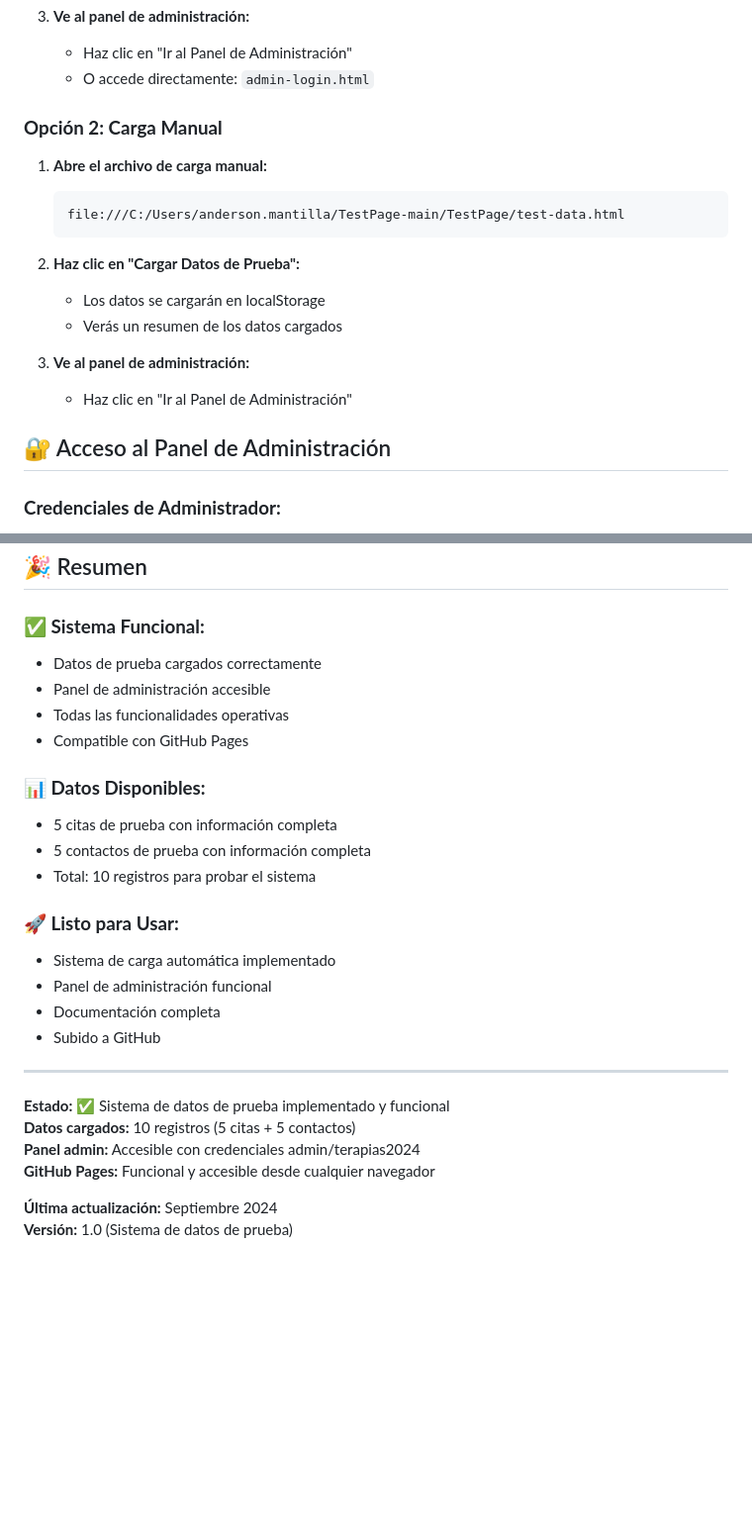
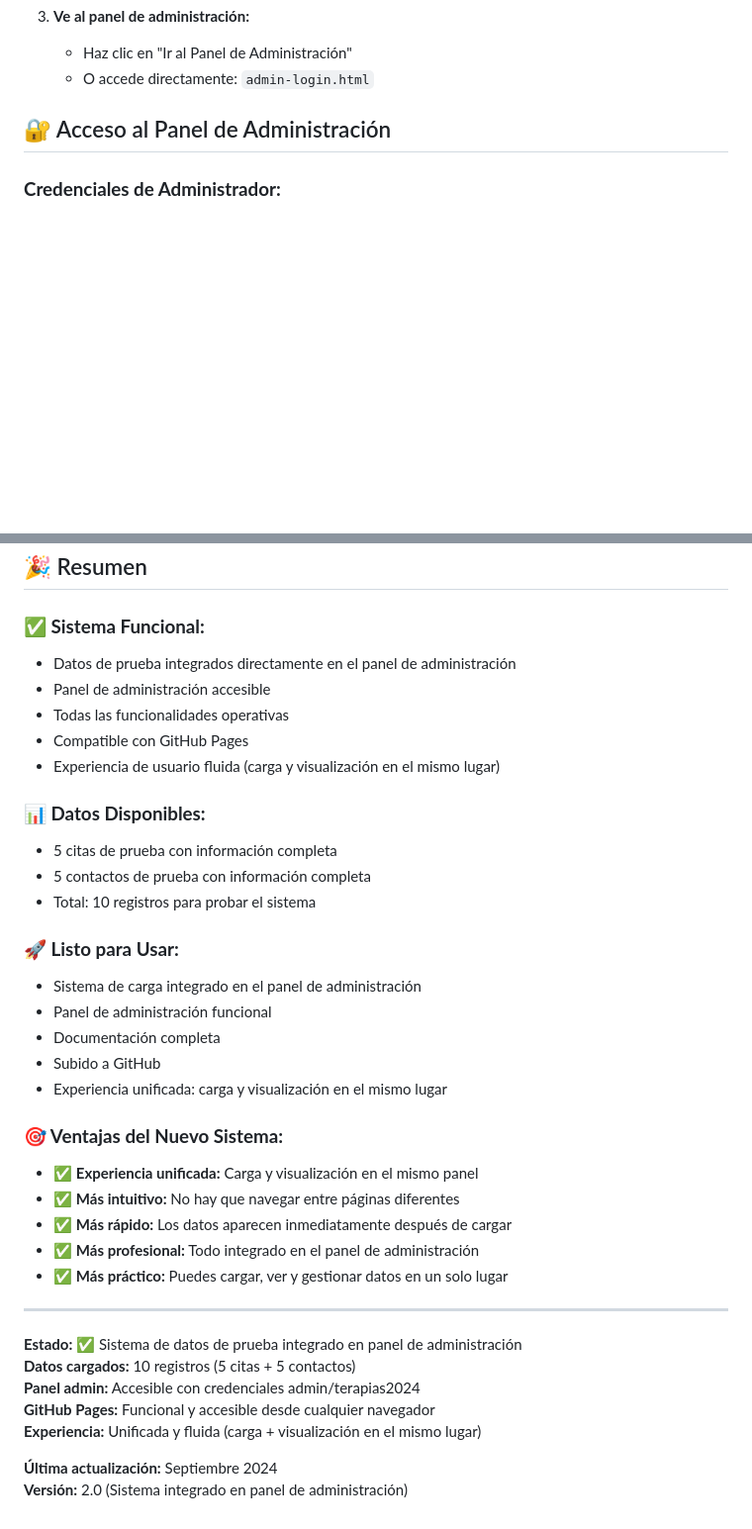
Before and after one commit to Andma2020/Terapias-Bogota, a Markdown page: docs/DATOS_PRUEBA.md, 2 parts joined by grey strips. Shown at 99% size. GitHub-like rendering; blank space fills up the shorter version.

````diff
--- a/docs/DATOS_PRUEBA.md
+++ b/docs/DATOS_PRUEBA.md
@@ -86,20 +111,6 @@ Este sistema permite cargar datos de prueba en la base de datos para verificar q
 3. **Ve al panel de administración:**
    - Haz clic en "Ir al Panel de Administración"
    - O accede directamente: `admin-login.html`
-
-### **Opción 2: Carga Manual**
-
-1. **Abre el archivo de carga manual:**
-   ```
-   file:///C:/Users/anderson.mantilla/TestPage-main/TestPage/test-data.html
-   ```
-
-2. **Haz clic en "Cargar Datos de Prueba":**
-   - Los datos se cargarán en localStorage
-   - Verás un resumen de los datos cargados
-
-3. **Ve al panel de administración:**
-   - Haz clic en "Ir al Panel de Administración"
 
 ## 🔐 Acceso al Panel de Administración
 
@@ -234,10 +253,11 @@ Este sistema permite cargar datos de prueba en la base de datos para verificar q
 ## 🎉 Resumen
 
 ### **✅ Sistema Funcional:**
-- Datos de prueba cargados correctamente
+- Datos de prueba integrados directamente en el panel de administración
 - Panel de administración accesible
 - Todas las funcionalidades operativas
 - Compatible con GitHub Pages
+- Experiencia de usuario fluida (carga y visualización en el mismo lugar)
 
 ### **📊 Datos Disponibles:**
 - 5 citas de prueba con información completa
@@ -245,17 +265,26 @@ Este sistema permite cargar datos de prueba en la base de datos para verificar q
 - Total: 10 registros para probar el sistema
 
 ### **🚀 Listo para Usar:**
-- Sistema de carga automática implementado
+- Sistema de carga integrado en el panel de administración
 - Panel de administración funcional
 - Documentación completa
 - Subido a GitHub
+- Experiencia unificada: carga y visualización en el mismo lugar
+
+### **🎯 Ventajas del Nuevo Sistema:**
+- ✅ **Experiencia unificada:** Carga y visualización en el mismo panel
+- ✅ **Más intuitivo:** No hay que navegar entre páginas diferentes
+- ✅ **Más rápido:** Los datos aparecen inmediatamente después de cargar
+- ✅ **Más profesional:** Todo integrado en el panel de administración
+- ✅ **Más práctico:** Puedes cargar, ver y gestionar datos en un solo lugar
 
 ---
 
-**Estado:** ✅ Sistema de datos de prueba implementado y funcional
+**Estado:** ✅ Sistema de datos de prueba integrado en panel de administración
 **Datos cargados:** 10 registros (5 citas + 5 contactos)
 **Panel admin:** Accesible con credenciales admin/terapias2024
 **GitHub Pages:** Funcional y accesible desde cualquier navegador
+**Experiencia:** Unificada y fluida (carga + visualización en el mismo lugar)
 
 **Última actualización:** Septiembre 2024
-**Versión:** 1.0 (Sistema de datos de prueba)
+**Versión:** 2.0 (Sistema integrado en panel de administración)
````
Also changed, not shown: other parts of docs/DATOS_PRUEBA.md (+42 -9 lines).
